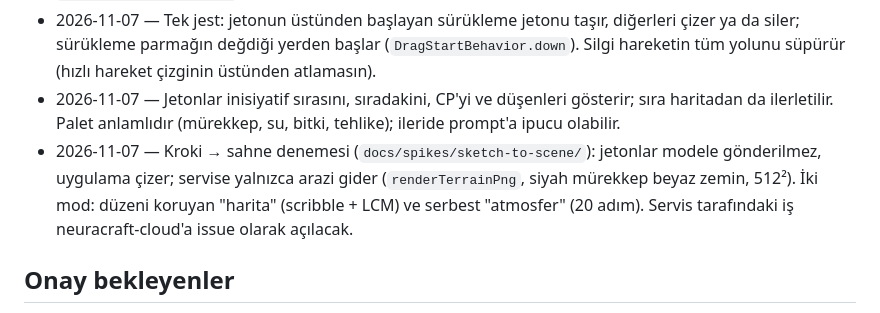
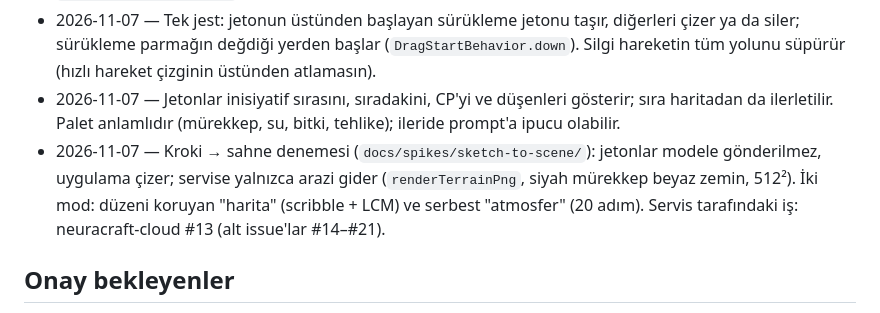
Before and after one commit to sberkan09/gm-cebi, a Markdown page: docs/decisions.md, the part around the change. Rendered like a GitHub page.

```diff
--- a/docs/decisions.md
+++ b/docs/decisions.md
@@ -65,7 +65,7 @@ olarak işaretlenir ve ürün sahibine sorulur.
 - 2026-11-07 — Savaş haritası çevrimdışı ve GM Paketi'nde: inisiyatif ekranından açılır, karşılaşmaya aittir (yeni karşılaşma boş haritayla başlar). Çizgiler `map_strokes` tablosunda, jeton konumları `combatants.pos_x/pos_y`'de; koordinatlar 0–1 (telefon ve tablette aynı harita). Şema 2, geçiş testli.
 - 2026-11-07 — Tek jest: jetonun üstünden başlayan sürükleme jetonu taşır, diğerleri çizer ya da siler; sürükleme parmağın değdiği yerden başlar (`DragStartBehavior.down`). Silgi hareketin tüm yolunu süpürür (hızlı hareket çizginin üstünden atlamasın).
 - 2026-11-07 — Jetonlar inisiyatif sırasını, sıradakini, CP'yi ve düşenleri gösterir; sıra haritadan da ilerletilir. Palet anlamlıdır (mürekkep, su, bitki, tehlike); ileride prompt'a ipucu olabilir.
-- 2026-11-07 — Kroki → sahne denemesi (`docs/spikes/sketch-to-scene/`): jetonlar modele gönderilmez, uygulama çizer; servise yalnızca arazi gider (`renderTerrainPng`, siyah mürekkep beyaz zemin, 512²). İki mod: düzeni koruyan "harita" (scribble + LCM) ve serbest "atmosfer" (20 adım). Servis tarafındaki iş neuracraft-cloud'a issue olarak açılacak.
+- 2026-11-07 — Kroki → sahne denemesi (`docs/spikes/sketch-to-scene/`): jetonlar modele gönderilmez, uygulama çizer; servise yalnızca arazi gider (`renderTerrainPng`, siyah mürekkep beyaz zemin, 512²). İki mod: düzeni koruyan "harita" (scribble + LCM) ve serbest "atmosfer" (20 adım). Servis tarafındaki iş: neuracraft-cloud #13 (alt issue'lar #14–#21).
 
 ## Onay bekleyenler
 
```
Also changed, not shown: docs/status.md (+2 -2 lines).
